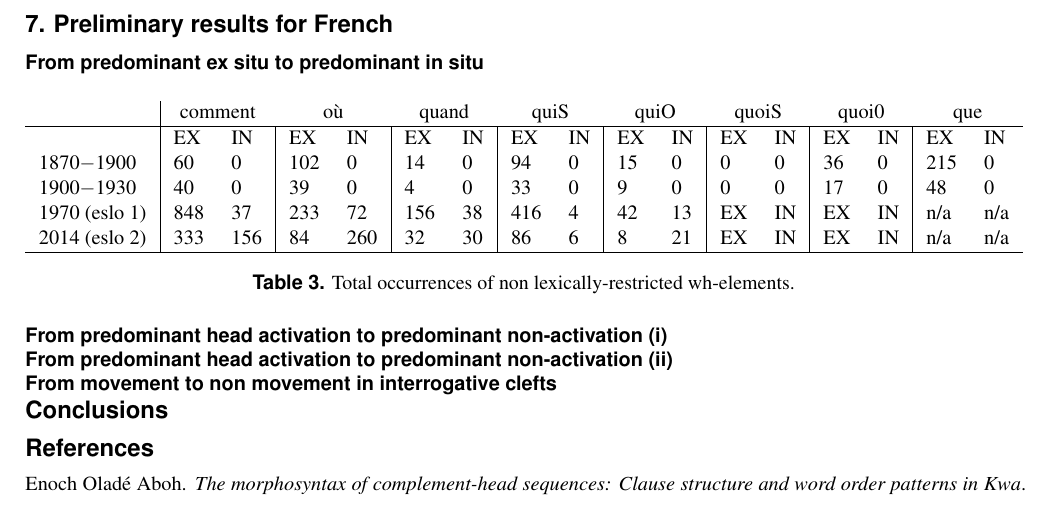
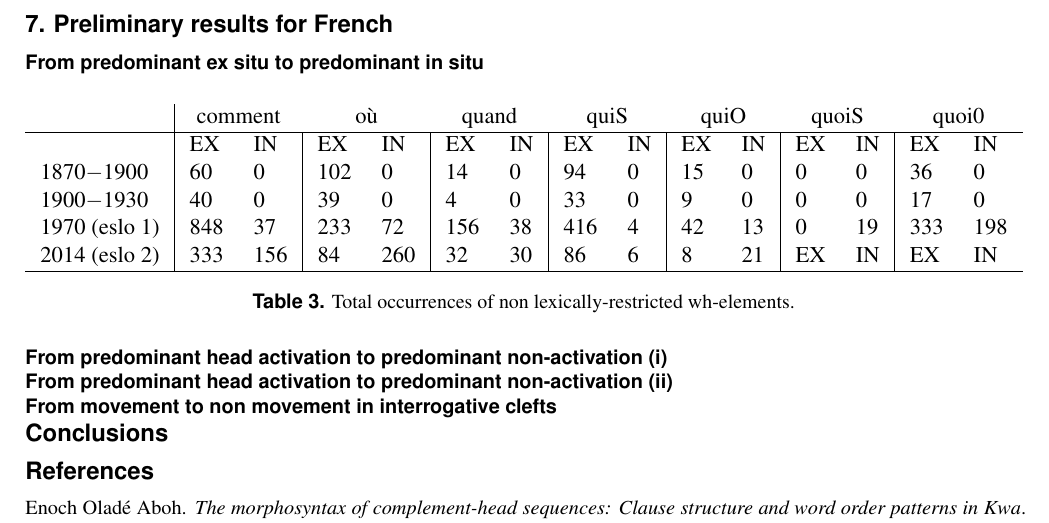
Before and after one commit to CaterinaBi/parameters-corpus-work, a LaTeX paper (handout/file/main.tex): part of page 5 of 6, cut so that both start at the same text. Compiled offline with pdfLaTeX; a missing bibliography style is replaced by a similar one.

Commit message:
Adds eslo 1 data for quoi

```diff
--- a/handout/file/main.tex
+++ b/handout/file/main.tex
@@ -314,19 +314,19 @@ The data, which we classify utilising a parametrisation à la \citet{rizzi1997fi
     \centering
     \small
     \begin{adjustbox}{width=\textwidth}
-        \begin{tabular}{l|ll|ll|ll|ll|ll|ll|ll|ll}
+        \begin{tabular}{l|ll|ll|ll|ll|ll|ll|ll}
         % \hline
-        {} & \multicolumn{2}{c}{comment}  & \multicolumn{2}{c}{où} & \multicolumn{2}{c}{quand}& \multicolumn{2}{c}{quiS} & \multicolumn{2}{c}{quiO} & \multicolumn{2}{c}{quoiS} & \multicolumn{2}{c}{quoi0} & \multicolumn{2}{c}{que}\\
+        {} & \multicolumn{2}{c}{comment}  & \multicolumn{2}{c}{où} & \multicolumn{2}{c}{quand}& \multicolumn{2}{c}{quiS} & \multicolumn{2}{c}{quiO} & \multicolumn{2}{c}{quoiS} & \multicolumn{2}{c}{quoi0}\\
         \hline
-        {} & EX & IN & EX & IN & EX & IN & EX & IN & EX & IN & EX & IN & EX & IN & EX & IN \\
+        {} & EX & IN & EX & IN & EX & IN & EX & IN & EX & IN & EX & IN & EX & IN\\
         %\hline
-        1870$-$1900 & 60 & 0 & 102 & 0 & 14 & 0 & 94 & 0 & 15 & 0 & 0 & 0 & 36 & 0 & 215 & 0 \\
+        1870$-$1900 & 60 & 0 & 102 & 0 & 14 & 0 & 94 & 0 & 15 & 0 & 0 & 0 & 36 & 0\\
         %\hline
-        1900$-$1930 & 40 & 0 & 39 & 0 & 4 & 0 & 33 & 0 & 9 & 0 & 0 & 0 & 17 & 0 & 48 & 0 \\
+        1900$-$1930 & 40 & 0 & 39 & 0 & 4 & 0 & 33 & 0 & 9 & 0 & 0 & 0 & 17 & 0\\
         %\hline
-        1970 (eslo 1) & 848 & 37 & 233 & 72 & 156 & 38 & 416 & 4 & 42 & 13 & EX & IN & EX & IN & n/a & n/a \\
+        1970 (eslo 1) & 848 & 37 & 233 & 72 & 156 & 38 & 416 & 4 & 42 & 13 & 0 & 19 & 333 & 198\\
         %\hline
-        2014 (eslo 2) & 333 & 156 & 84 & 260 & 32 & 30 & 86 & 6 & 8 & 21 & EX & IN & EX & IN & n/a & n/a \\
+        2014 (eslo 2) & 333 & 156 & 84 & 260 & 32 & 30 & 86 & 6 & 8 & 21 & EX & IN & EX & IN\\
         \hline
         \end{tabular}
     \end{adjustbox}
```
Also changed, not shown: handout/file/main.pdf, 9 other files.
